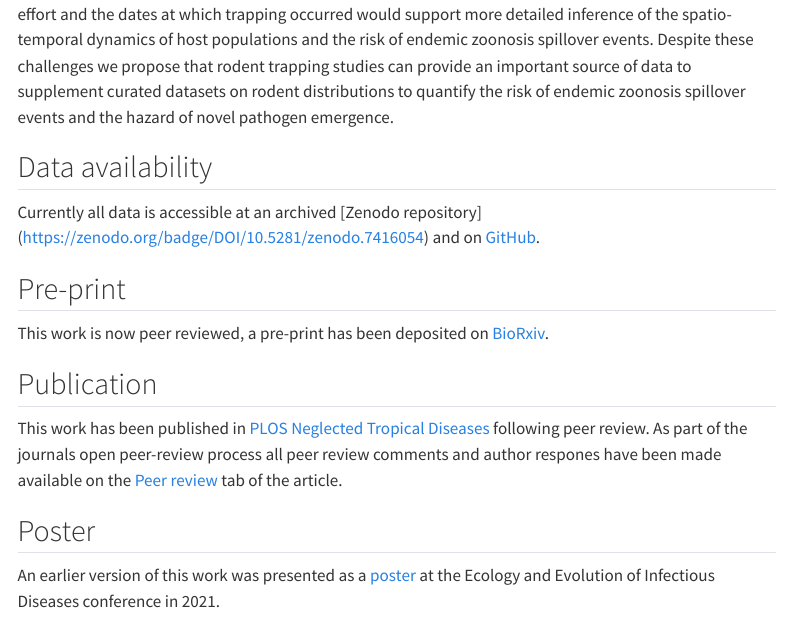
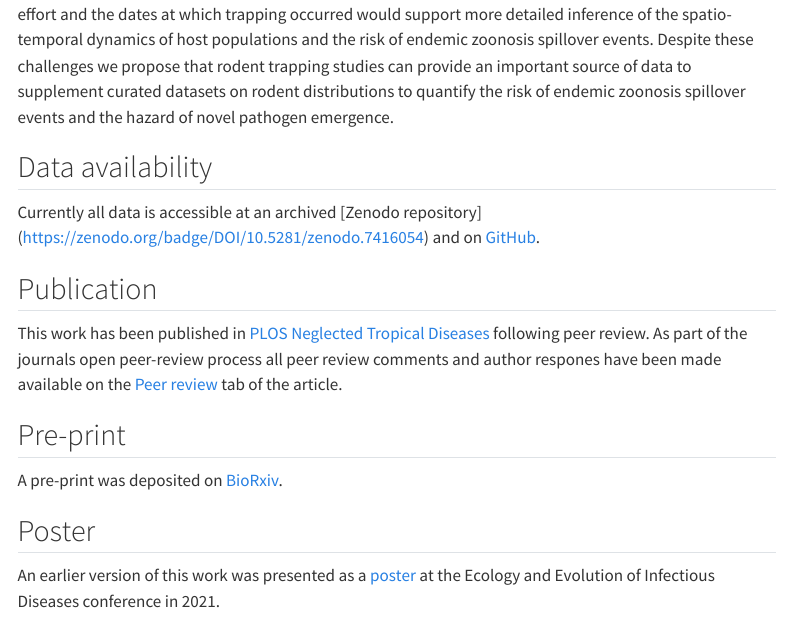
Before and after one commit to DidDrog11/website_quarto, a Quarto document (lassa/rodent_trapping_review.qmd): the page in a window 1100 px wide, from 8530 px down. Rendered offline with R 4.5, knitr and Pandoc in place of Quarto, with nearby package versions; menus at the side of the page are left out.

```diff
--- a/lassa/rodent_trapping_review.qmd
+++ b/lassa/rodent_trapping_review.qmd
@@ -87,14 +87,14 @@
 
 Currently all data is accessible at an archived [Zenodo repository] (https://zenodo.org/badge/DOI/10.5281/zenodo.7416054) and on [GitHub](https://github.com/DidDrog11/scoping_review).
 
-## Pre-print
-
-This work is now peer reviewed, a pre-print has been deposited on [BioRxiv](https://www.biorxiv.org/content/10.1101/2022.08.30.505792v2.full).
-
 ## Publication
 
 This work has been published in [PLOS Neglected Tropical Diseases](https://doi.org/10.1371/journal.pntd.0010772) following peer review. As part of the journals open peer-review process all peer review comments and author respones have been made available on the [Peer review](https://journals.plos.org/plosntds/article/peerReview?id=10.1371/journal.pntd.0010772) tab of the article.
 
+## Pre-print
+
+A pre-print was deposited on [BioRxiv](https://www.biorxiv.org/content/10.1101/2022.08.30.505792v2.full).
+
 ## Poster
 
 An earlier version of this work was presented as a [poster](files/EEID_poster.pdf) at the Ecology and Evolution of Infectious Diseases conference in 2021.
```
Also changed, not shown: lassa/rodent_trapping.qmd (+1 -1 lines), 1 other file.
